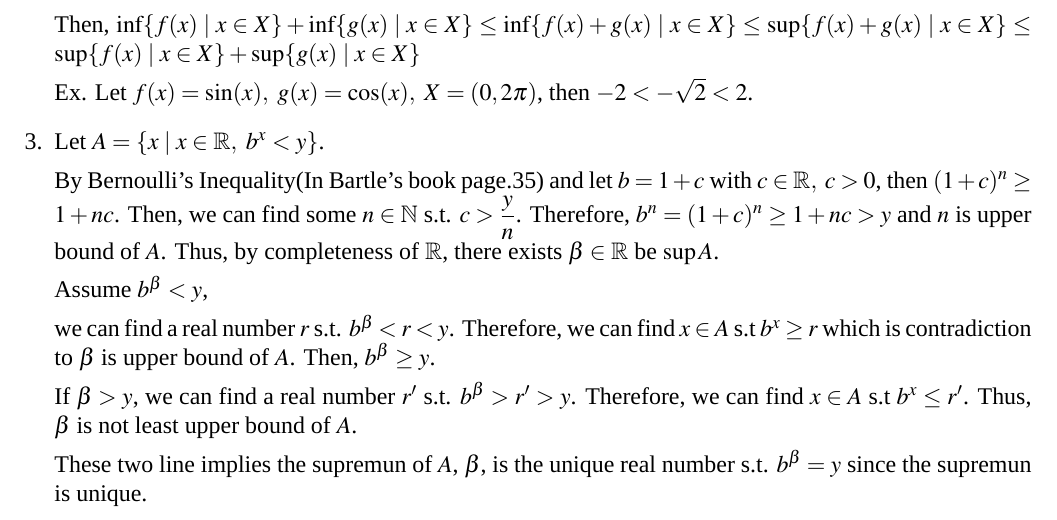
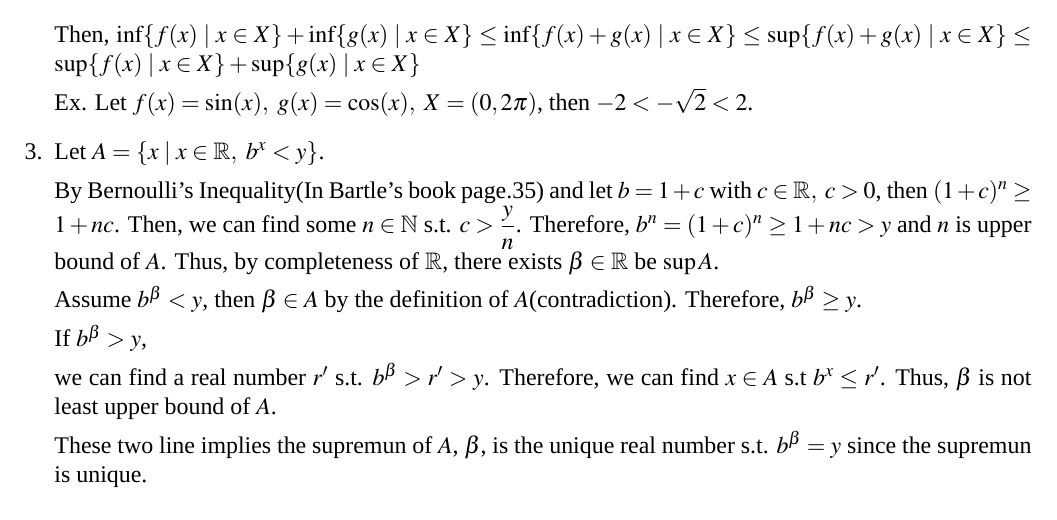
Before and after one commit to qixsc/Introduction-to-Anaylsis-HW, a LaTeX problem sheet (HW1/HW1.tex): part of the page, cut so that both start at the same text. Compiled offline with XeLaTeX; a missing font is replaced by an installed copy or a similar font.

Commit message:
Changes to be committed: 	modified:   HW1/HW1.fdb_latexmk 	modified:   HW1/HW1.log 	modified:   HW1/HW1.pdf 	modified:   HW1/HW1.synctex.gz 	modified:   HW1/HW1.tex 	modified:   HW1/HW1.xdv

```diff
--- a/HW1/HW1.tex
+++ b/HW1/HW1.tex
@@ -75,12 +75,12 @@
     By Bernoulli's Inequality(In Bartle's book page.35) and let $b = 1+c$ with $c \in \mathbb{R},\ c > 0$, then $(1+c)^n \geq 1 + nc$.
     Then, we can find some $n \in \mathbb{N}$ s.t. $c > \dfrac{y}{n}$. Therefore, $b^n = (1+c)^n \geq 1+nc > y$ and $n$ is upper bound of $A$. Thus, by completeness of $\mathbb{R}$, there exists $\beta \in \mathbb{R}$ be $\sup A$.
 
-    Assume $b^\beta < y$,
+    Assume $b^\beta < y$, then $\beta \in A$ by the definition of $A$(contradiction).
+    Therefore, $b^\beta \geq y$.
 
-    we can find a real number $r$ s.t. $b^\beta < r < y$. Therefore, we can find $x \in A$ s.t $b^x \geq r$ which is contradiction to $\beta$ is upper bound of $A$.
-    Then, $b^\beta \geq y$.
+    If $b^\beta > y$,
 
-    If $\beta > y$, we can find a real number $r'$ s.t. $b^\beta > r' > y$. Therefore, we can find $x \in A$ s.t $b^x \leq r'$.
+    we can find a real number $r'$ s.t. $b^\beta > r' > y$. Therefore, we can find $x \in A$ s.t $b^x \leq r'$.
     Thus, $\beta$ is not least upper bound of $A$.
 
     These two line implies the supremun of $A$, $\beta$, is the unique real number s.t. $b^\beta = y$ since the supremun is unique.
```
Also changed, not shown: HW1/HW1.pdf, 4 other files.
